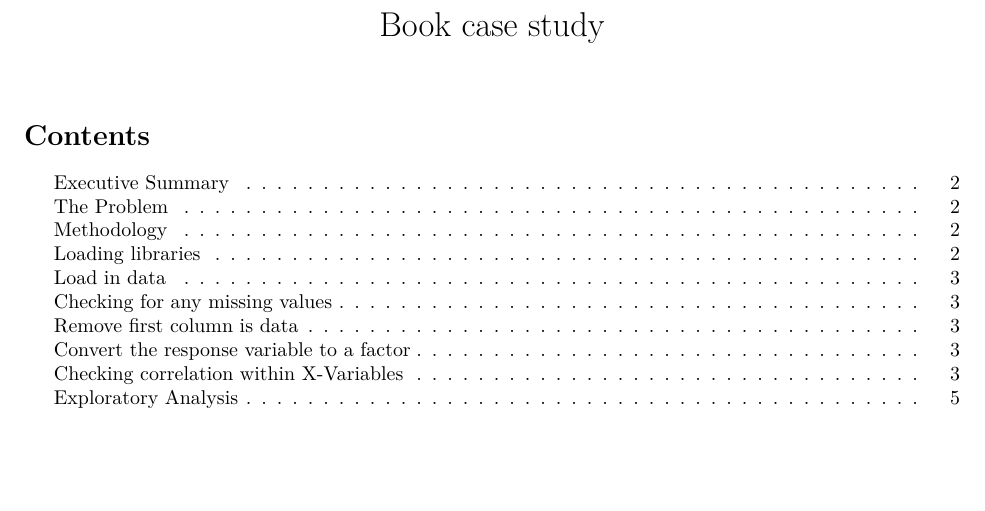
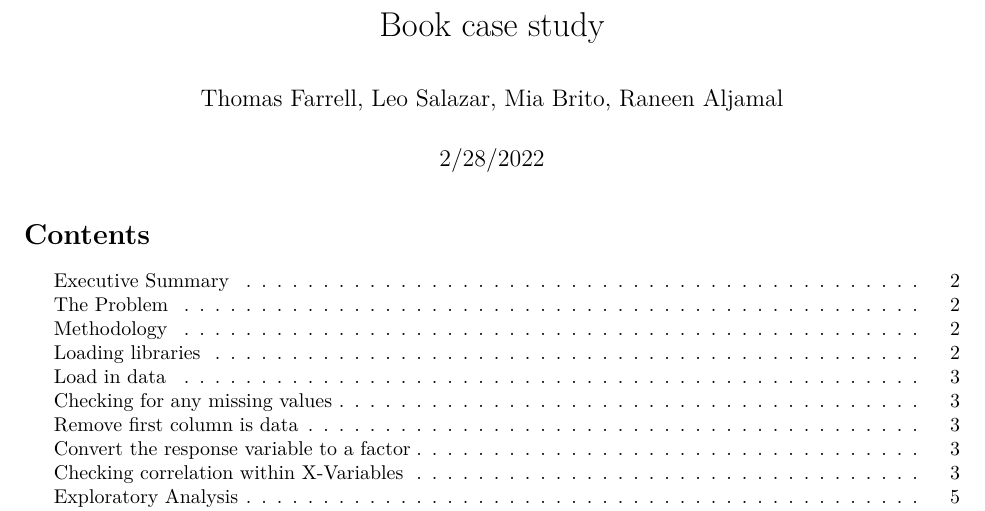
Before and after one commit to farrellt22/Book-Marketing-Case, an R Markdown document (book marketing case.Rmd): part of page 1 of 13, cut so that both start at the same text, the shorter picture padded with empty space. Rendered offline with R 4.5, knitr and Pandoc, then LaTeX, with nearby package versions; some code elsewhere in the file could not run offline.

Commit message:
Add files via upload

```diff
--- a/book marketing case.Rmd
+++ b/book marketing case.Rmd
@@ -1,5 +1,7 @@
 ---
 title: "Book case study"
+author: "Thomas Farrell, Leo Salazar, Mia Brito, Raneen Aljamal"
+date: "2/28/2022"
 output:
   pdf_document:
     toc: true
```
